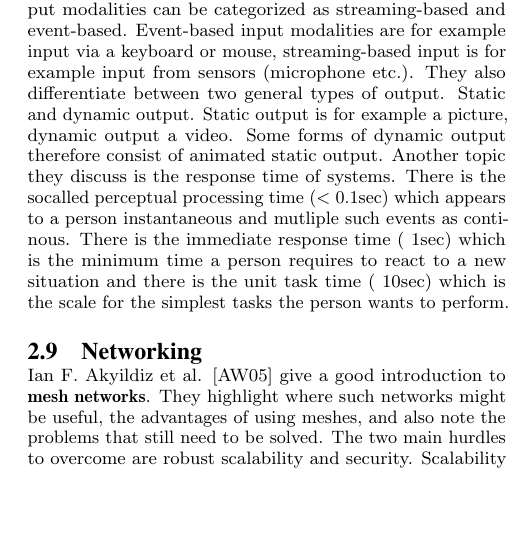
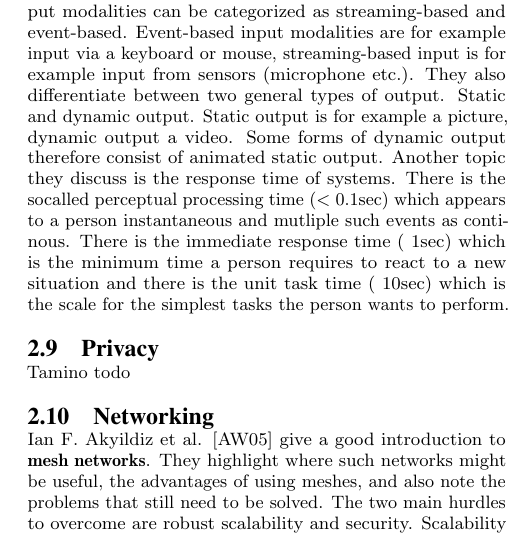
Before and after one commit to xamino/project_mci_proposal, a LaTeX paper (main.tex, which reads text/related_work.tex): part of one column of page 3 of 8, cut so that both start at the same text, the shorter picture padded with empty space. Compiled offline with pdfLaTeX.

Commit message:
added new subsection

```diff
--- a/text/related_work.tex
+++ b/text/related_work.tex
@@ -124,7 +124,9 @@ Another topic they discuss is the response time of systems.
 There is the socalled perceptual processing time (< 0.1sec) which appears to a person instantaneous and mutliple such events as continous.
 There is the immediate response time (~1sec) which is the minimum time a person requires to react to a new situation and there is the unit task time (~10sec) which is the scale for the simplest tasks the person wants to perform.
 
+\subsection{Privacy}
 
+Tamino todo
 
 \subsection{Networking}
 
```
